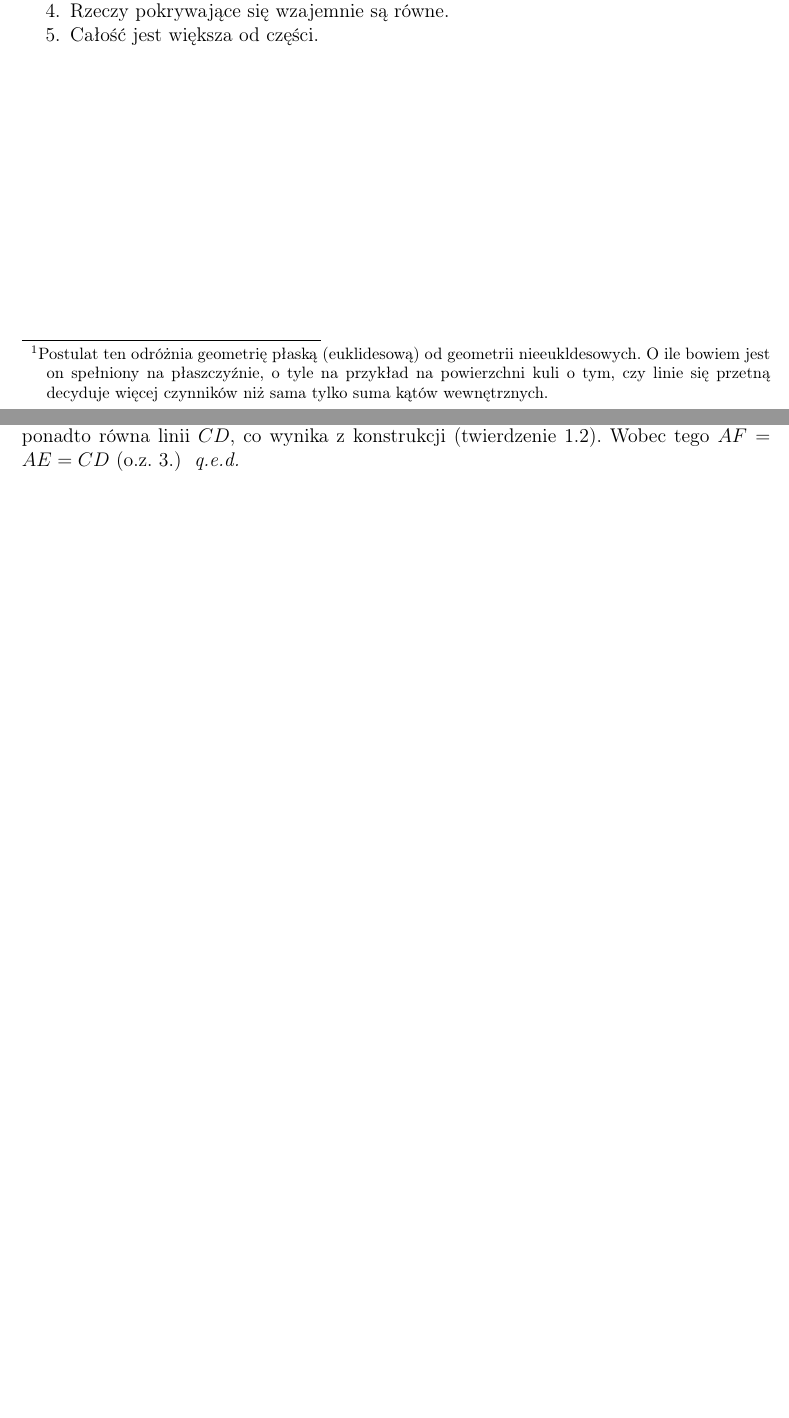
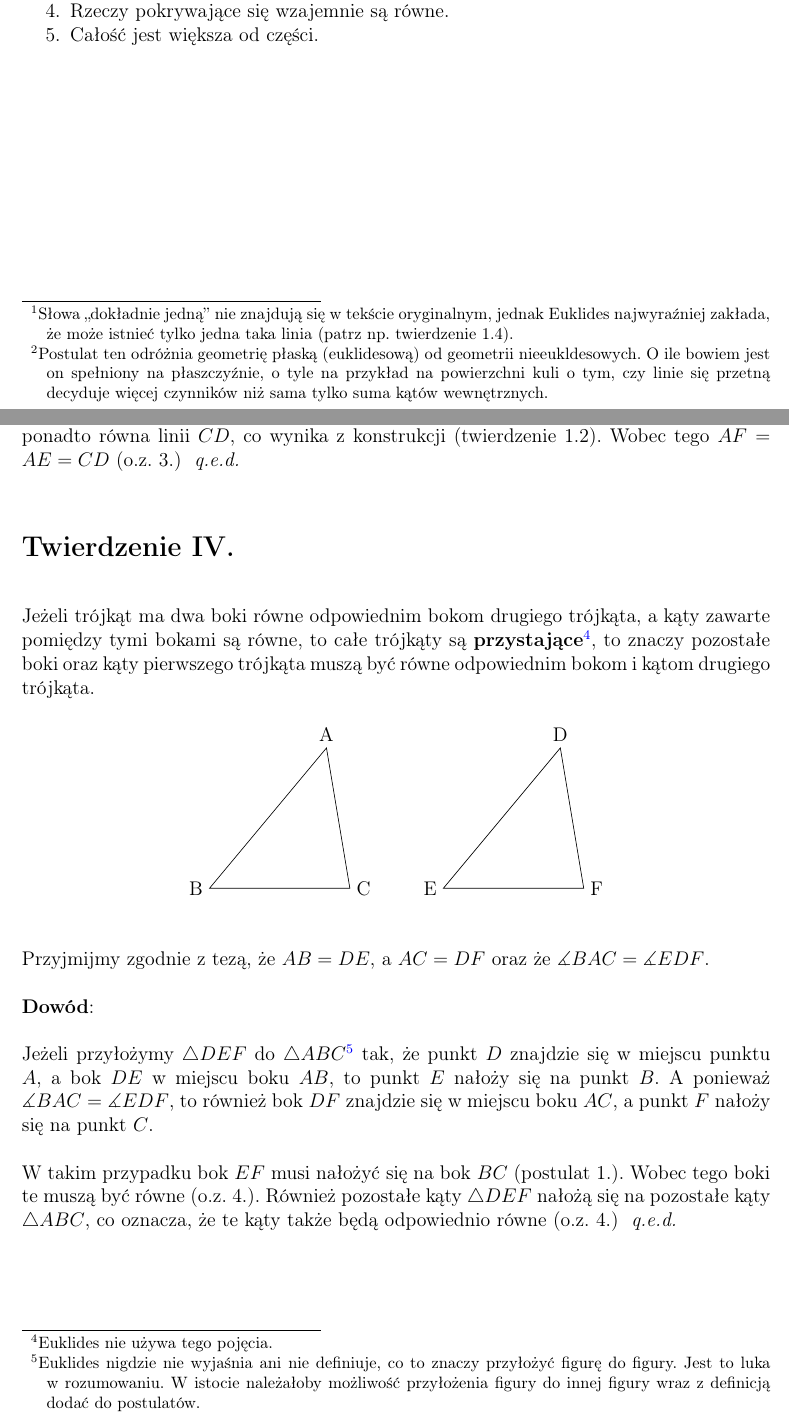
Before and after one commit to Sventimir/euclids-elements, a LaTeX document (elements.tex, which reads style.sty): two parts of pages 5 and 8 of 8, joined at a grey line, cut so that both start at the same text, the shorter picture padded with empty space. Compiled offline with pdfLaTeX.

Commit message:
Add the Proposition IV.

```diff
--- a/elements.tex
+++ b/elements.tex
@@ -1,6 +1,7 @@
 \documentclass[12pt, a4paper]{scrartcl}
 \usepackage[utf8]{inputenc}
 \usepackage[T1]{fontenc}
+\usepackage{amssymb}
 \usepackage[polish]{babel}
 \usepackage[margin=25mm]{geometry}
 \usepackage{fancyhdr}
@@ -192,3 +193,7 @@ do naszych czasów --- znamy to dzieło wyłącznie z przekładów na język ara
+            Słowa ,,dokładnie jedną'' nie znajdują się w tekście oryginalnym,
+            jednak Euklides najwyraźniej zakłada, że może istnieć tylko jedna
+            taka linia (patrz np. twierdzenie 1.4).
+        }.
     \item Oraz że tak narysowaną prostą linię można przedłużać w nieskończoność.
     \item A także, że można narysować okrąg o dowolnym środku i promieniu,
     \item Że wszystkie kąty proste są równe.
@@ -342,4 +347,44 @@ Otrzymany odcinek $AF$ jest równy odcinkowi $CD$.
     Wobec tego $AF = AE = CD$ \common{3}
 }
 
+\section{}
+
+Jeżeli trójkąt ma dwa boki równe odpowiednim bokom drugiego trójkąta, a kąty
+zawarte pomiędzy tymi bokami są równe, to całe trójkąty są
+\bold{przystające}\footnote{
+    Euklides nie używa tego pojęcia.
+}, to znaczy pozostałe boki oraz kąty pierwszego trójkąta muszą być równe
+odpowiednim bokom i kątom drugiego trójkąta.
+
+\begin{figure}[h!]
+    \begin{center}
+        \begin{tikzpicture}
+            \draw (2.5,3) node [anchor=south] {A} -- (3,0) node [anchor=west] {C}
+                -- (0,0) node [anchor=east] {B} -- cycle;
+            \draw (7.5,3) node [anchor=south] {D} -- (8,0) node [anchor=west] {F}
+                -- (5,0) node [anchor=east] {E} -- cycle;
+        \end{tikzpicture}
+    \end{center}
+\end{figure}
+
+Przyjmijmy zgodnie z tezą, że $AB = DE$, a $AC = DF$ oraz że
+$\measuredangle BAC = \measuredangle EDF$.
+
+\proof{
+    Jeżeli przyłożymy $\triangle DEF$ do $\triangle ABC$\footnote{
+        Euklides nigdzie nie wyjaśnia ani nie definiuje, co to znaczy przyłożyć
+        figurę do figury. Jest to luka w rozumowaniu. W istocie należałoby
+        możliwość przyłożenia figury do innej figury wraz z definicją dodać do
+        postulatów.
+    } tak, że punkt $D$ znajdzie się w miejscu punktu $A$, a bok $DE$ w miejscu
+    boku $AB$, to punkt $E$ nałoży się na punkt $B$. A ponieważ $\measuredangle
+    BAC = \measuredangle EDF$, to również bok $DF$ znajdzie się w miejscu boku
+    $AC$, a punkt $F$ nałoży się na punkt $C$.
+
+    W takim przypadku bok $EF$ musi nałożyć się na bok $BC$ \post{1}.
+    Wobec tego boki te muszą być równe \common{4}. Również pozostałe kąty
+    $\triangle DEF$ nałożą się na pozostałe kąty $\triangle ABC$, co oznacza,
+    że te kąty także będą odpowiednio równe \common{4}
+}
+
 \end{document}
--- a/style.sty
+++ b/style.sty
@@ -44,4 +44,4 @@
 \newcommand{\common}[1]{(o.z. #1.)}
 \newcommand{\prop}[1]{(twierdzenie #1)}
 
-\newcommand{\bold}[1]{\textbf{#1}}
+\renewcommand{\bold}[1]{\textbf{#1}}
```
Also changed, not shown: elements.tex (4 more changed lines).
